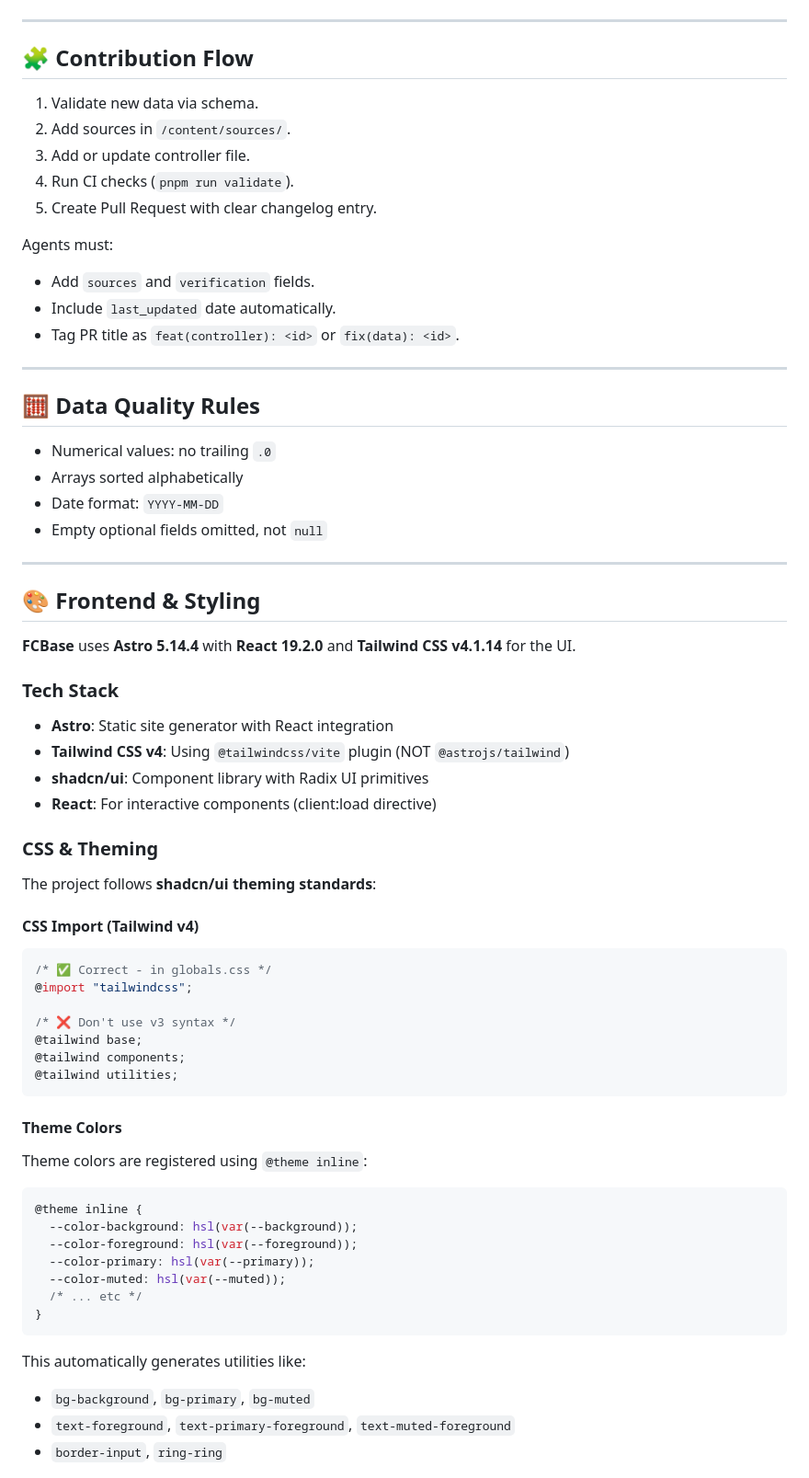
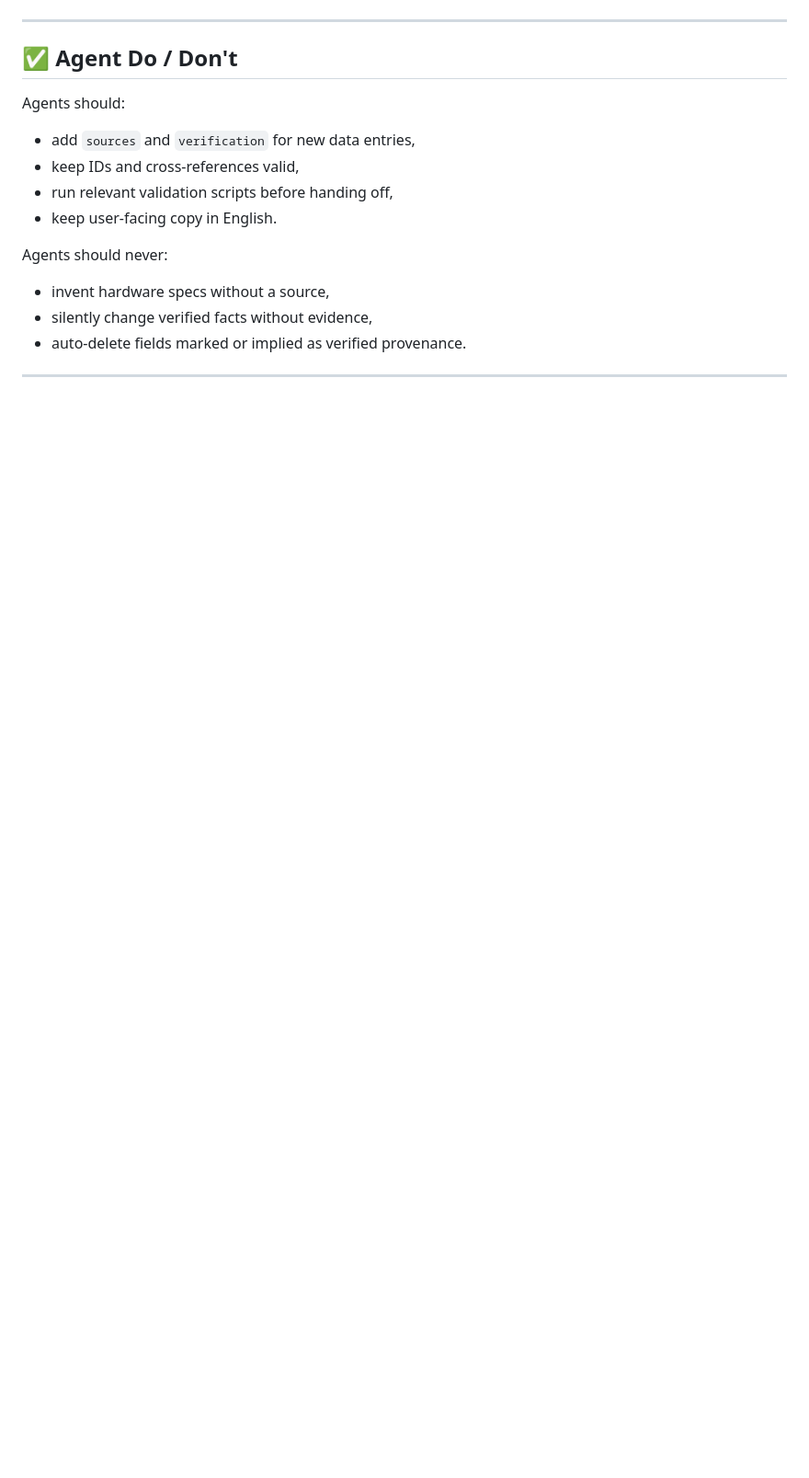
Before and after one commit to LimitlessGreen/FCBase, a Markdown page: AGENTS.md, the part around one of its changes. Shown at 92% size. Drawn GitHub-style; blank space fills up the shorter version.

````diff
--- a/AGENTS.md
+++ b/AGENTS.md
@@ -89,65 +135,17 @@ Agents must preserve attribution fields and license headers.
 
 ---
 
-## 🧩 Contribution Flow
-1. Validate new data via schema.
-2. Add sources in `/content/sources/`.
-3. Add or update controller file.
-4. Run CI checks (`pnpm run validate`).
-5. Create Pull Request with clear changelog entry.
+## ✅ Agent Do / Don't
+Agents should:
+- add `sources` and `verification` for new data entries,
+- keep IDs and cross-references valid,
+- run relevant validation scripts before handing off,
+- keep user-facing copy in English.
 
-Agents must:
-- Add `sources` and `verification` fields.
-- Include `last_updated` date automatically.
-- Tag PR title as `feat(controller): <id>` or `fix(data): <id>`.
+Agents should never:
+- invent hardware specs without a source,
+- silently change verified facts without evidence,
+- auto-delete fields marked or implied as verified provenance.
 
 ---
 
-## 🧮 Data Quality Rules
-- Numerical values: no trailing `.0`
-- Arrays sorted alphabetically
-- Date format: `YYYY-MM-DD`
-- Empty optional fields omitted, not `null`
-
----
-
-## 🎨 Frontend & Styling
-**FCBase** uses **Astro 5.14.4** with **React 19.2.0** and **Tailwind CSS v4.1.14** for the UI.
-
-### Tech Stack
-- **Astro**: Static site generator with React integration
-- **Tailwind CSS v4**: Using `@tailwindcss/vite` plugin (NOT `@astrojs/tailwind`)
-- **shadcn/ui**: Component library with Radix UI primitives
-- **React**: For interactive components (client:load directive)
-
-### CSS & Theming
-The project follows **shadcn/ui theming standards**:
-
-#### CSS Import (Tailwind v4)
-```css
-/* ✅ Correct - in globals.css */
-@import "tailwindcss";
-
-/* ❌ Don't use v3 syntax */
-@tailwind base;
-@tailwind components;
-@tailwind utilities;
-```
-
-#### Theme Colors
-Theme colors are registered using `@theme inline`:
-```css
-@theme inline {
-  --color-background: hsl(var(--background));
-  --color-foreground: hsl(var(--foreground));
-  --color-primary: hsl(var(--primary));
-  --color-muted: hsl(var(--muted));
-  /* ... etc */
-}
-```
-
-This automatically generates utilities like:
-- `bg-background`, `bg-primary`, `bg-muted`
-- `text-foreground`, `text-primary-foreground`, `text-muted-foreground`
-- `border-input`, `ring-ring`
-
````
Also changed, not shown: other parts of AGENTS.md (+100 -127 lines).
